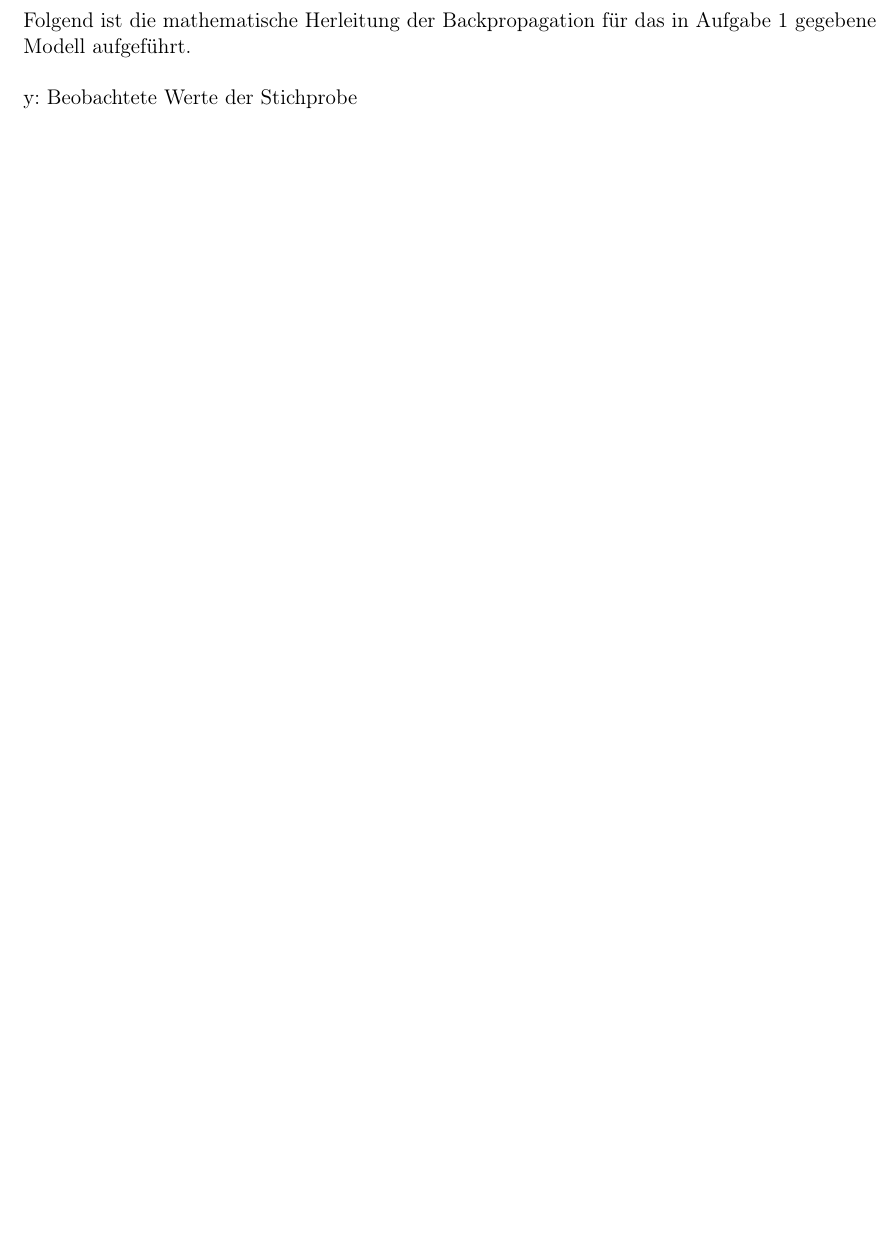
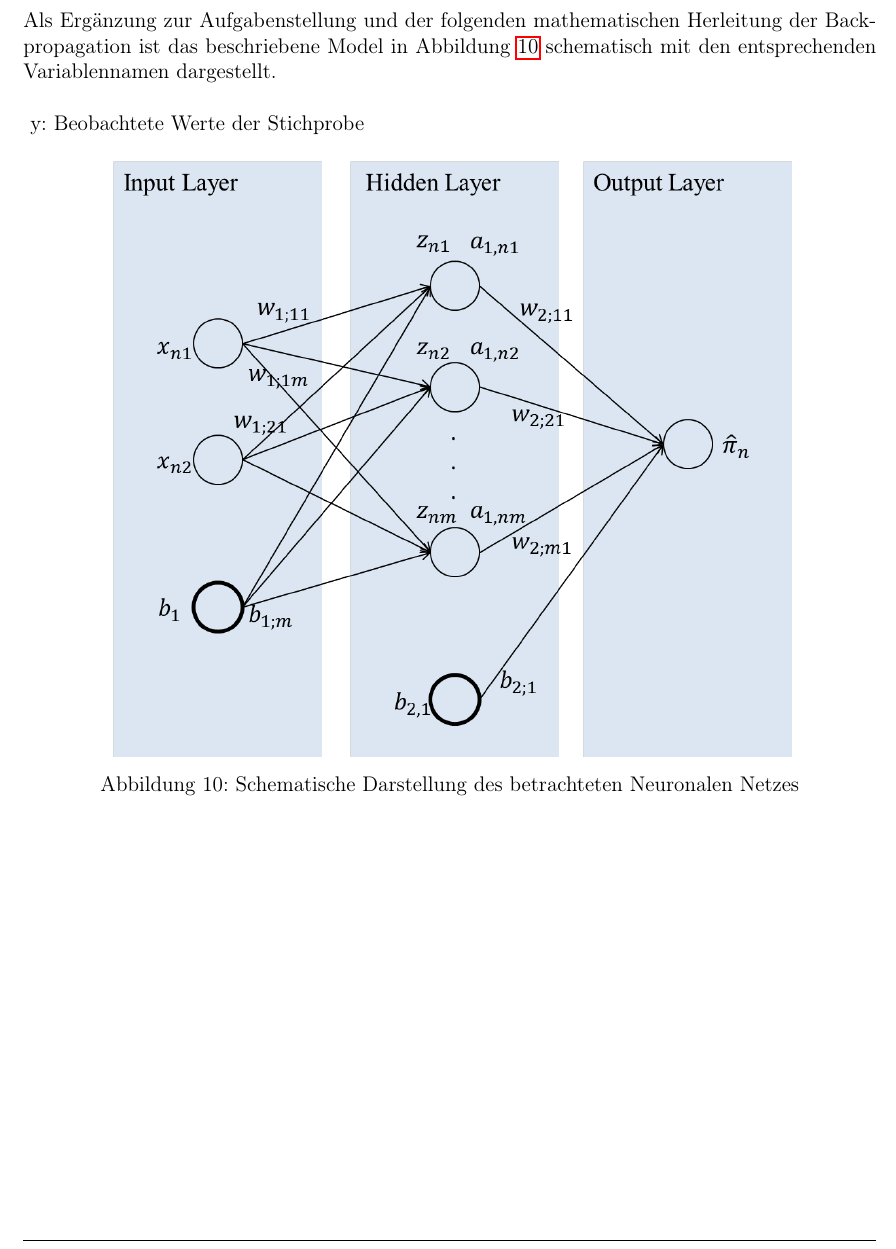
Before and after one commit to tobirohrer/data-mining, a LaTeX document (booklet/Muster_Bericht.tex, which reads booklet/Content/Anhang.tex): part of page 18 of 23 before the commit and part of page 18 of 24 after it, cut at the place of the change, the shorter picture padded with empty space. Compiled offline with pdfLaTeX.

Commit message:
add picture of nn in appendix 2

```diff
--- a/booklet/Content/Anhang.tex
+++ b/booklet/Content/Anhang.tex
@@ -41,7 +41,13 @@ Trotz dass der originale Baum ohne Tiefenbegrenzung sehr viel größer ist, als
 \subsection{Quellcode zu Booklet Teil 1}
 \pagebreak
 \subsection{Ergänzungen zu Booklet Teil 2} \label{app:ergaenzung_booklet_2}
-Folgend ist die mathematische Herleitung der Backpropagation für das in Aufgabe 1 gegebene Modell aufgeführt.\\\\
+Als Ergänzung zur Aufgabenstellung und der folgenden mathematischen Herleitung der Backpropagation ist das beschriebene Model in Abbildung \ref{fig:nn_schema} schematisch mit den entsprechenden Variablennamen dargestellt.\\\\
+\begin{figure}[ht]
+	\centering
+	\includegraphics[width = 0.8\textwidth]{Bilder/neuralNetwork.png}
+	\caption{Schematische Darstellung des betrachteten Neuronalen Netzes}
+	\label{fig:nn_schema}
+\end{figure}
 y: Beobachtete Werte der Stichprobe\\
 $\sigma$ = Sigmoid-Funktion
 \begin{align*}
```
